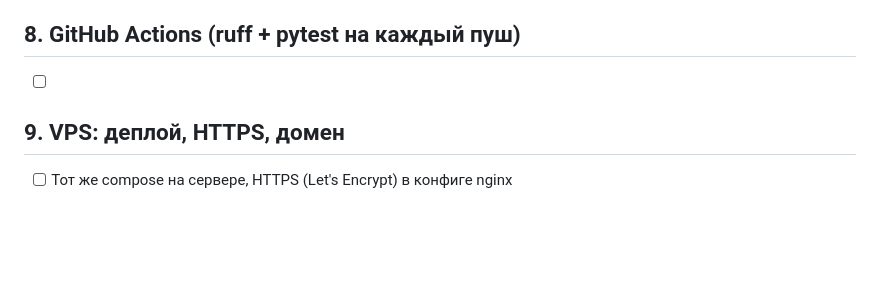
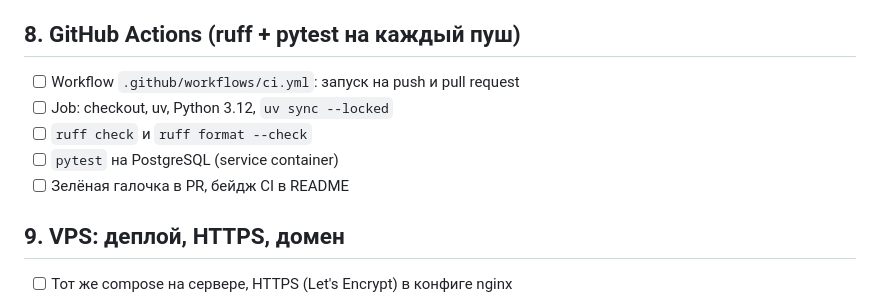
Before and after one commit to GlebTrifonov/ssk-site, a Markdown page: docs/plan.md, the part around the change. Rendered like a GitHub page; blank space fills up the shorter version.

Commit message:
docs: add stage 8 steps to plan

```diff
--- a/docs/plan.md
+++ b/docs/plan.md
@@ -72,7 +72,11 @@
 
 ## 8. GitHub Actions (ruff + pytest на каждый пуш)
 
-- [ ]
+- [ ] Workflow `.github/workflows/ci.yml`: запуск на push и pull request
+- [ ] Job: checkout, uv, Python 3.12, `uv sync --locked`
+- [ ] `ruff check` и `ruff format --check`
+- [ ] `pytest` на PostgreSQL (service container)
+- [ ] Зелёная галочка в PR, бейдж CI в README
 
 ## 9. VPS: деплой, HTTPS, домен
 
```
